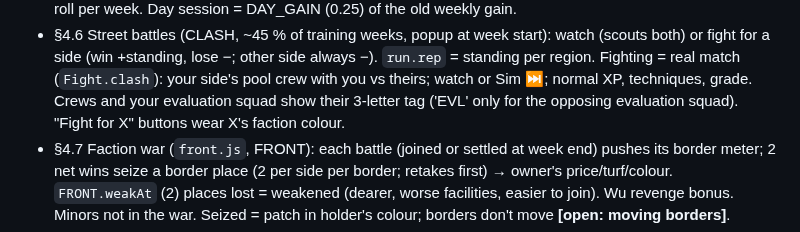
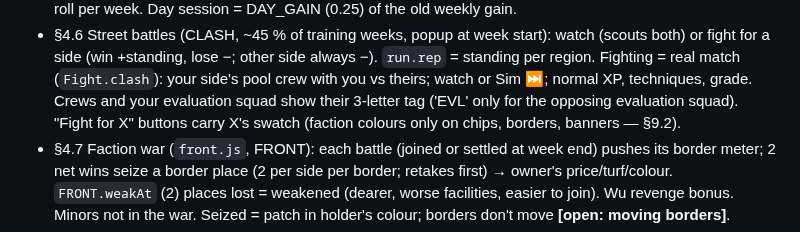
Before and after one commit to glairlyyy/spiker, a Markdown page: spec.md, the part around the change. Drawn GitHub-style.

Commit message:
spec §4.6: Fight-for buttons carry the faction swatch (§9.2)
Co-Authored-By: Claude Opus 5.5 <noreply@anthropic.com>
Claude-Session: https://claude.ai/code/session_01FvBetqNKDLDyMrTzSKo2Qv

```diff
--- a/spec.md
+++ b/spec.md
@@ -94,7 +94,7 @@ Tags: **[built]** · **[locked, not built]** · **[draft]** (to confirm) · **[o
 - §4.6 Street battles (CLASH, ~45 % of training weeks, popup at week start): watch (scouts both) or fight for a side
   (win +standing, lose −; other side always −). `run.rep` = standing per region. Fighting = real match (`Fight.clash`):
   your side's pool crew with you vs theirs; watch or Sim ⏭; normal XP, techniques, grade. Crews and your evaluation
-  squad show their 3-letter tag ('EVL' only for the opposing evaluation squad). "Fight for X" buttons wear X's faction colour.
+  squad show their 3-letter tag ('EVL' only for the opposing evaluation squad). "Fight for X" buttons carry X's swatch (faction colours only on chips, borders, banners — §9.2).
 - §4.7 Faction war (`front.js`, FRONT): each battle (joined or settled at week end) pushes its border meter; 2 net
   wins seize a border place (2 per side per border; retakes first) → owner's price/turf/colour. `FRONT.weakAt` (2)
   places lost = weakened (dearer, worse facilities, easier to join). Wu revenge bonus. Minors not in the war. Seized =
```
